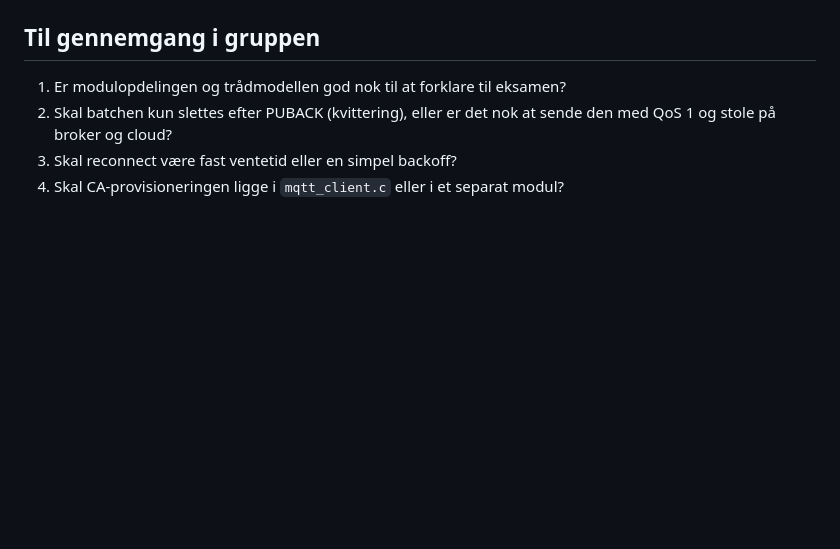
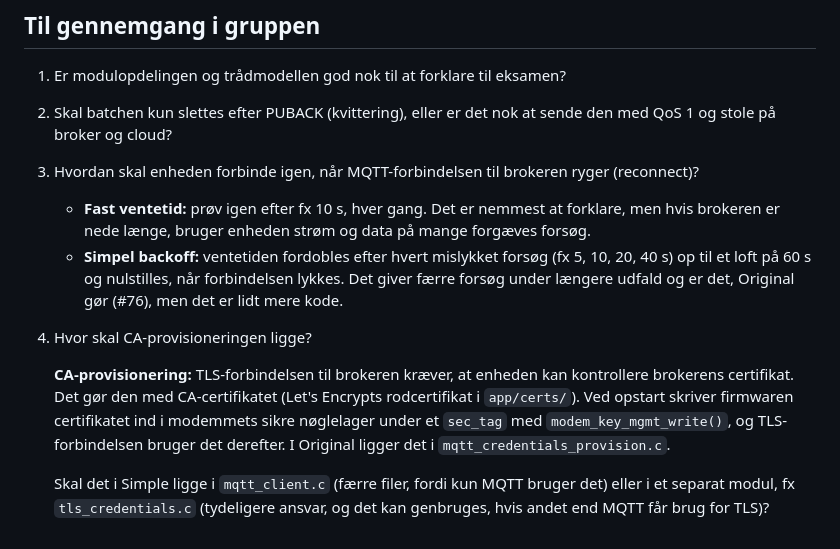
Before and after one commit to mwsk75996/AITSM, a Markdown page: Simple/README.md, the part around the change. GitHub-like rendering; blank space fills up the shorter version.

Commit message:
Uddyb spørgsmålene om reconnect og CA-provisionering til gruppen

```diff
--- a/Simple/README.md
+++ b/Simple/README.md
@@ -104,5 +104,24 @@ Listen føres løbende og bruges i rapporten.
 1. Er modulopdelingen og trådmodellen god nok til at forklare til eksamen?
 2. Skal batchen kun slettes efter PUBACK (kvittering), eller er det nok at sende den med
    QoS 1 og stole på broker og cloud?
-3. Skal reconnect være fast ventetid eller en simpel backoff?
-4. Skal CA-provisioneringen ligge i `mqtt_client.c` eller i et separat modul?
+3. Hvordan skal enheden forbinde igen, når MQTT-forbindelsen til brokeren
+   ryger (reconnect)?
+   - **Fast ventetid:** prøv igen efter fx 10 s, hver gang. Det er nemmest at
+     forklare, men hvis brokeren er nede længe, bruger enheden strøm og data
+     på mange forgæves forsøg.
+   - **Simpel backoff:** ventetiden fordobles efter hvert mislykket forsøg
+     (fx 5, 10, 20, 40 s) op til et loft på 60 s og nulstilles, når
+     forbindelsen lykkes. Det giver færre forsøg under længere udfald og er
+     det, Original gør (#76), men det er lidt mere kode.
+4. Hvor skal CA-provisioneringen ligge?
+
+   **CA-provisionering:** TLS-forbindelsen til brokeren kræver, at enheden kan
+   kontrollere brokerens certifikat. Det gør den med CA-certifikatet (Let's
+   Encrypts rodcertifikat i `app/certs/`). Ved opstart skriver firmwaren
+   certifikatet ind i modemmets sikre nøglelager under et `sec_tag` med
+   `modem_key_mgmt_write()`, og TLS-forbindelsen bruger det derefter. I
+   Original ligger det i `mqtt_credentials_provision.c`.
+
+   Skal det i Simple ligge i `mqtt_client.c` (færre filer, fordi kun MQTT
+   bruger det) eller i et separat modul, fx `tls_credentials.c` (tydeligere
+   ansvar, og det kan genbruges, hvis andet end MQTT får brug for TLS)?
```
